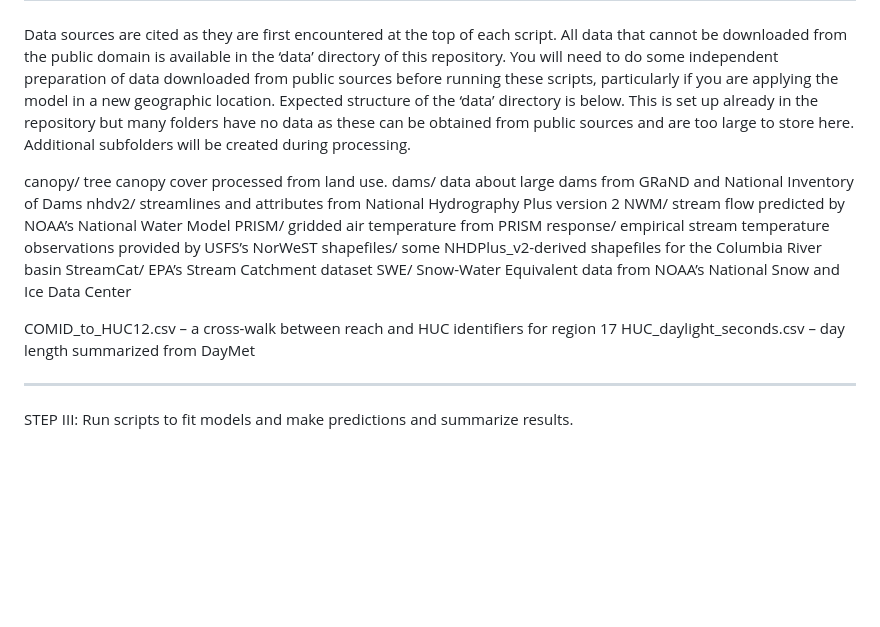
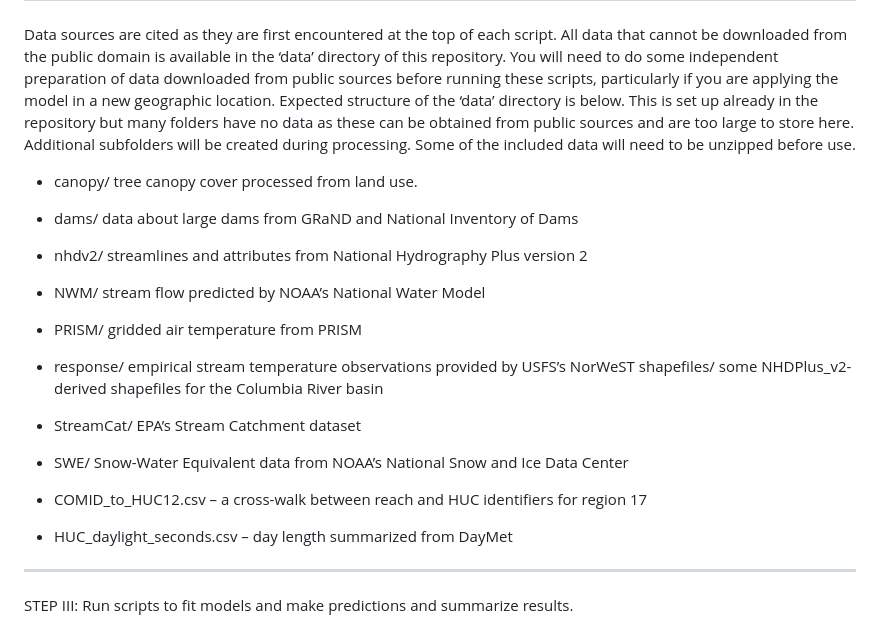
Before and after one commit to aimeefullerton/daily-st-pnw, a Markdown page: README.md, the part around one of its changes. Drawn GitHub-style; blank space fills up the shorter version.

```diff
--- a/README.md
+++ b/README.md
@@ -35,19 +35,19 @@ code/1_prepare_variables/
 --------------------------------------------------------------------------------
 
 Data sources are cited as they are first encountered at the top of each script. All data that cannot be downloaded from the public domain is available in the ‘data’ directory of this repository. You will need to do some independent preparation of data downloaded from public sources before running these scripts, particularly if you are applying the model in a new geographic location.
-Expected structure of the ‘data’ directory is below. This is set up already in the repository but many folders have no data as these can be obtained from public sources and are too large to store here. Additional subfolders will be created during processing.
+Expected structure of the ‘data’ directory is below. This is set up already in the repository but many folders have no data as these can be obtained from public sources and are too large to store here. Additional subfolders will be created during processing. Some of the included data will need to be unzipped before use.
 
-canopy/ tree canopy cover processed from land use.
-dams/  data about large dams from GRaND and National Inventory of Dams
-nhdv2/ streamlines and attributes from National Hydrography Plus version 2
-NWM/ stream flow predicted by NOAA’s National Water Model
-PRISM/ gridded air temperature from PRISM
-response/ empirical stream temperature observations provided by USFS’s NorWeST shapefiles/ some NHDPlus_v2-derived shapefiles for the Columbia River basin
-StreamCat/ EPA’s Stream Catchment dataset
-SWE/ Snow-Water Equivalent data from NOAA’s National Snow and Ice Data Center
+* canopy/ tree canopy cover processed from land use.
+* dams/  data about large dams from GRaND and National Inventory of Dams
+* nhdv2/ streamlines and attributes from National Hydrography Plus version 2
+* NWM/ stream flow predicted by NOAA’s National Water Model
+* PRISM/ gridded air temperature from PRISM
+* response/ empirical stream temperature observations provided by USFS’s NorWeST shapefiles/ some NHDPlus_v2-derived shapefiles for the Columbia River basin
+* StreamCat/ EPA’s Stream Catchment dataset
+* SWE/ Snow-Water Equivalent data from NOAA’s National Snow and Ice Data Center
 
-COMID_to_HUC12.csv – a cross-walk between reach and HUC identifiers for region 17
-HUC_daylight_seconds.csv – day length summarized from DayMet
+* COMID_to_HUC12.csv – a cross-walk between reach and HUC identifiers for region 17
+* HUC_daylight_seconds.csv – day length summarized from DayMet
 
 --------------------------------------------------------------------------------
 
```
Also changed, not shown: other parts of README.md (+96 -96 lines).
